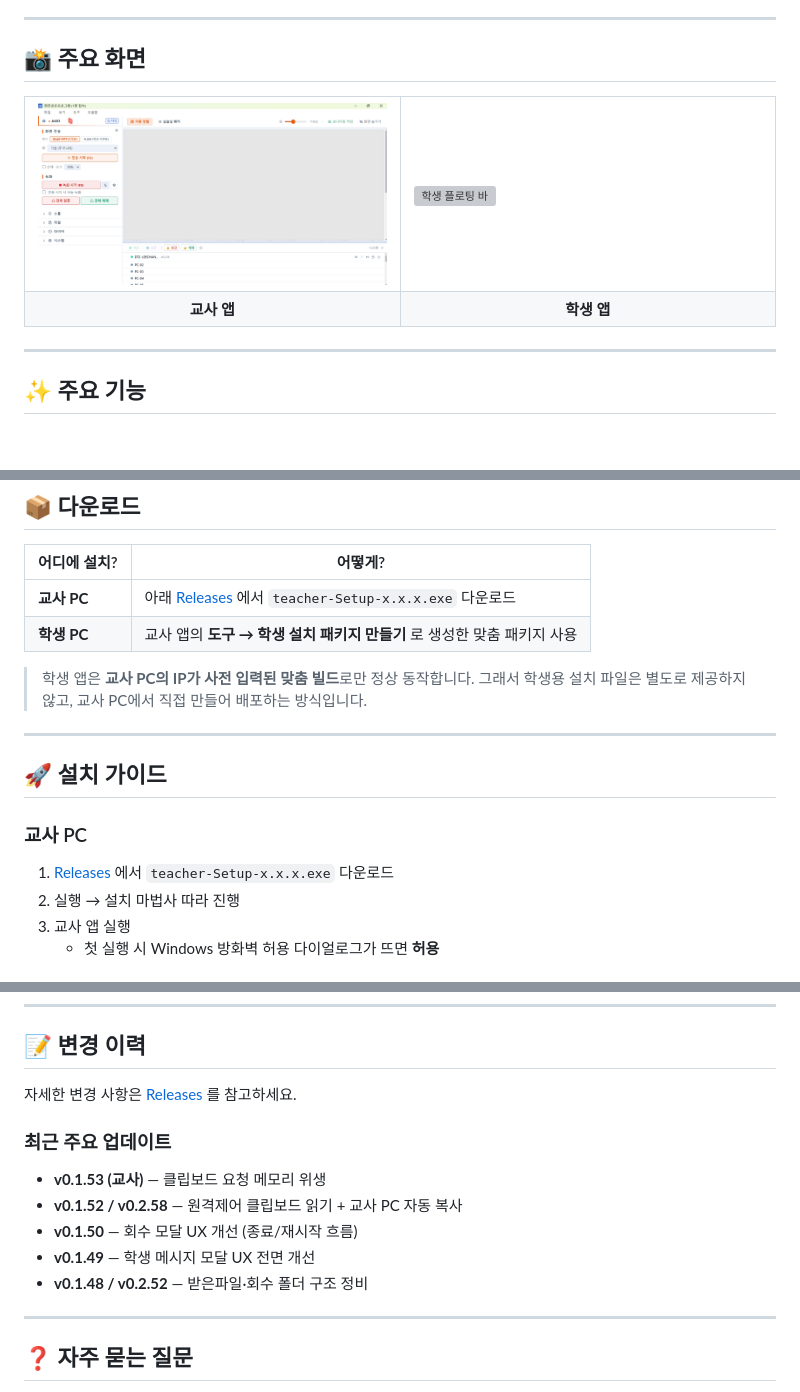
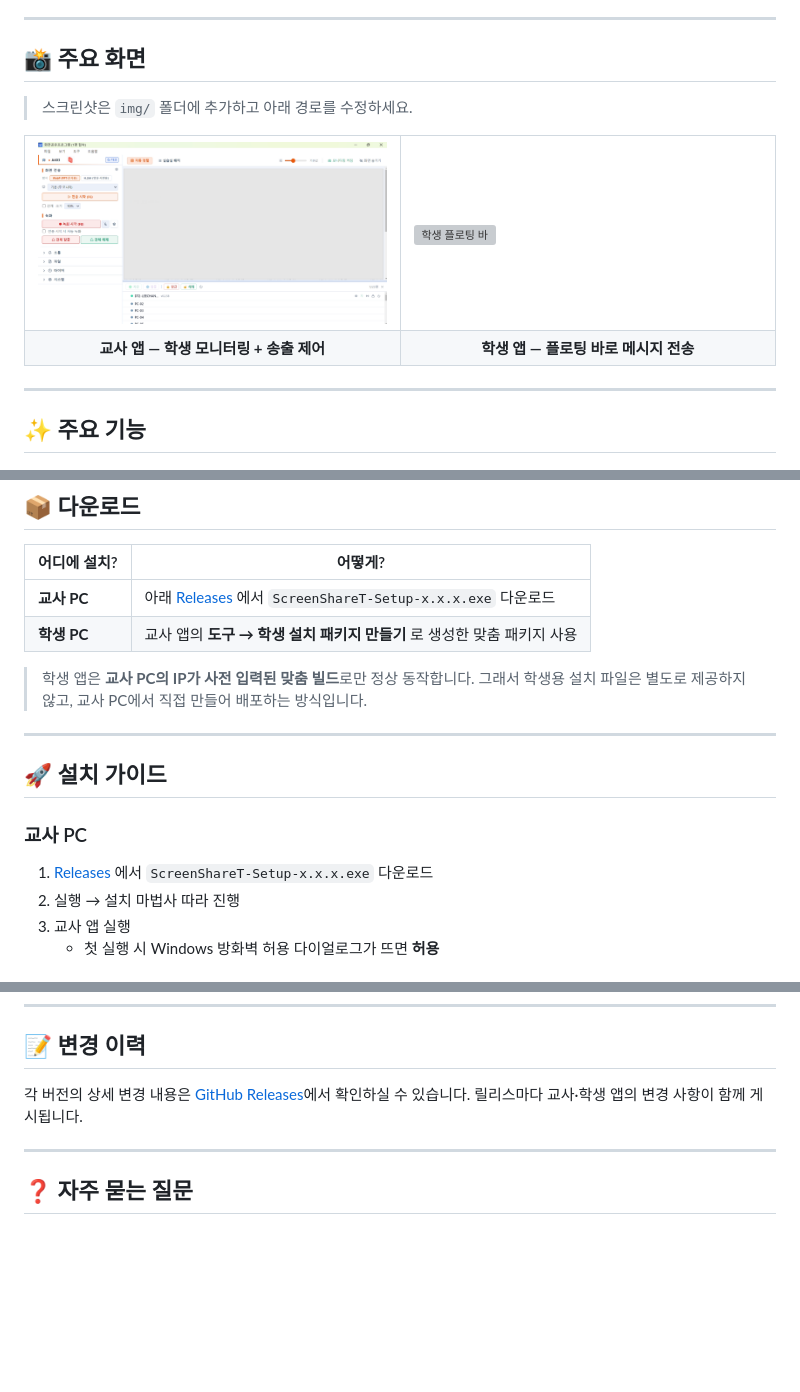
Before and after one commit to soulych-teacher-dev/screen-share, a Markdown page: README.md, 3 parts joined by grey strips. Rendered like a GitHub page; blank space fills up the shorter version; grey boxes are pictures that could not be loaded.

```diff
--- a/README.md
+++ b/README.md
@@ -17,14 +17,16 @@
 
 ## 📸 주요 화면
 
+> 스크린샷은 `img/` 폴더에 추가하고 아래 경로를 수정하세요.
+
 <table>
 <tr>
 <td width="50%"><img src="img/teacher-main.png" alt="교사 앱 메인 화면" /></td>
 <td width="50%"><img src="img/student-floating.png" alt="학생 플로팅 바" /></td>
 </tr>
 <tr>
-<td align="center"><b>교사 앱 </b></td>
-<td align="center"><b>학생 앱 </b></td>
+<td align="center"><b>교사 앱 — 학생 모니터링 + 송출 제어</b></td>
+<td align="center"><b>학생 앱 — 플로팅 바로 메시지 전송</b></td>
 </tr>
 </table>
 
@@ -82,7 +84,7 @@
 
 | 어디에 설치? | 어떻게? |
 |---|---|
-| **교사 PC** | 아래 [Releases](../../releases/latest) 에서 `teacher-Setup-x.x.x.exe` 다운로드 |
+| **교사 PC** | 아래 [Releases](../../releases/latest) 에서 `ScreenShareT-Setup-x.x.x.exe` 다운로드 |
 | **학생 PC** | 교사 앱의 **도구 → 학생 설치 패키지 만들기** 로 생성한 맞춤 패키지 사용 |
 
 > 학생 앱은 **교사 PC의 IP가 사전 입력된 맞춤 빌드**로만 정상 동작합니다.
@@ -94,7 +96,7 @@
 
 ### 교사 PC
 
-1. [Releases](../../releases/latest) 에서 `teacher-Setup-x.x.x.exe` 다운로드
+1. [Releases](../../releases/latest) 에서 `ScreenShareT-Setup-x.x.x.exe` 다운로드
 2. 실행 → 설치 마법사 따라 진행
 3. 교사 앱 실행
    - 첫 실행 시 Windows 방화벽 허용 다이얼로그가 뜨면 **허용**
@@ -138,14 +140,8 @@
 
 ## 📝 변경 이력
 
-자세한 변경 사항은 [Releases](../../releases) 를 참고하세요.
-
-### 최근 주요 업데이트
-- **v0.1.53 (교사)** — 클립보드 요청 메모리 위생
-- **v0.1.52 / v0.2.58** — 원격제어 클립보드 읽기 + 교사 PC 자동 복사
-- **v0.1.50** — 회수 모달 UX 개선 (종료/재시작 흐름)
-- **v0.1.49** — 학생 메시지 모달 UX 전면 개선
-- **v0.1.48 / v0.2.52** — 받은파일·회수 폴더 구조 정비
+각 버전의 상세 변경 내용은 [GitHub Releases](../../releases)에서 확인하실 수 있습니다.
+릴리스마다 교사·학생 앱의 변경 사항이 함께 게시됩니다.
 
 ---
 
```
